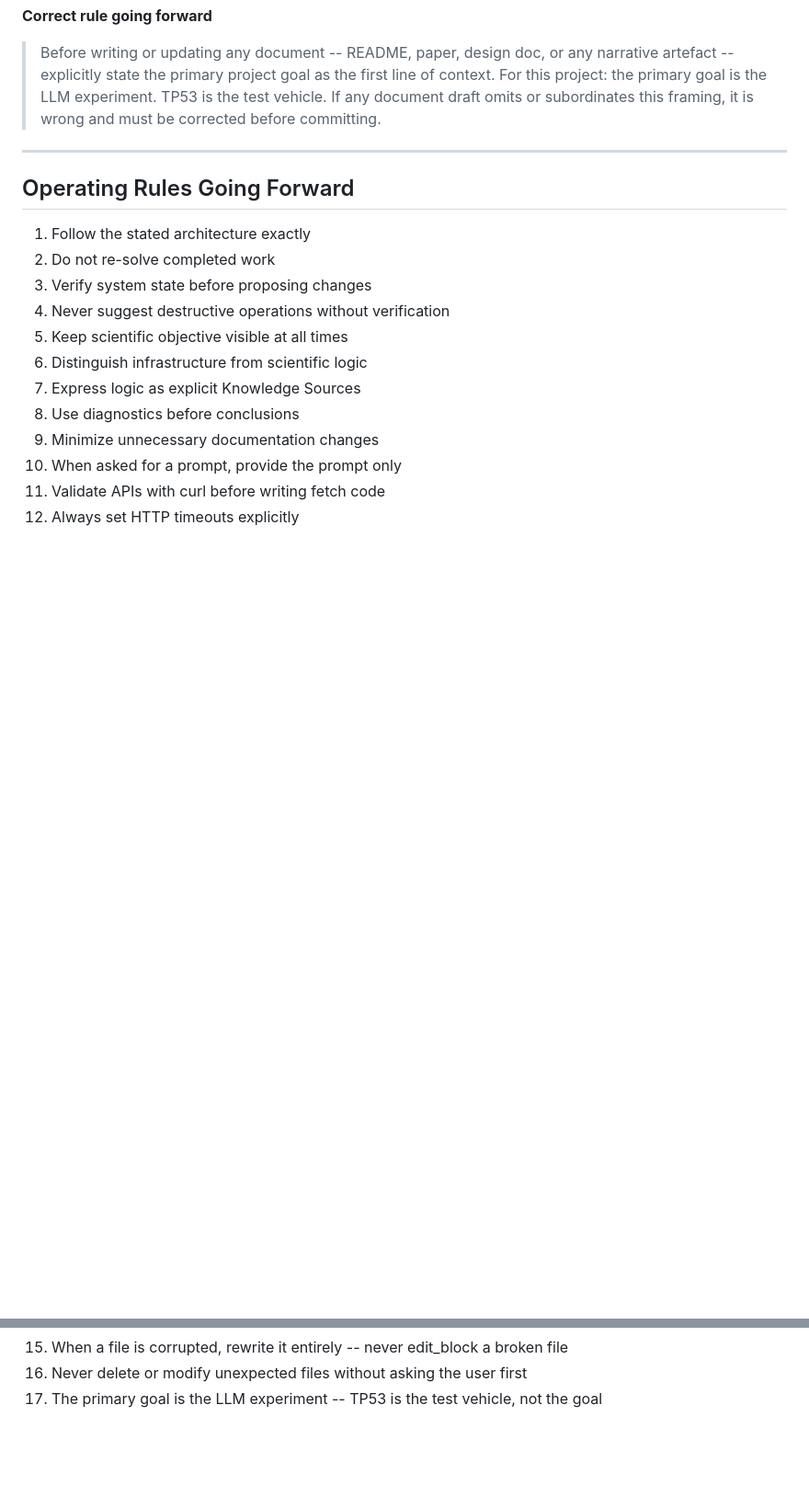
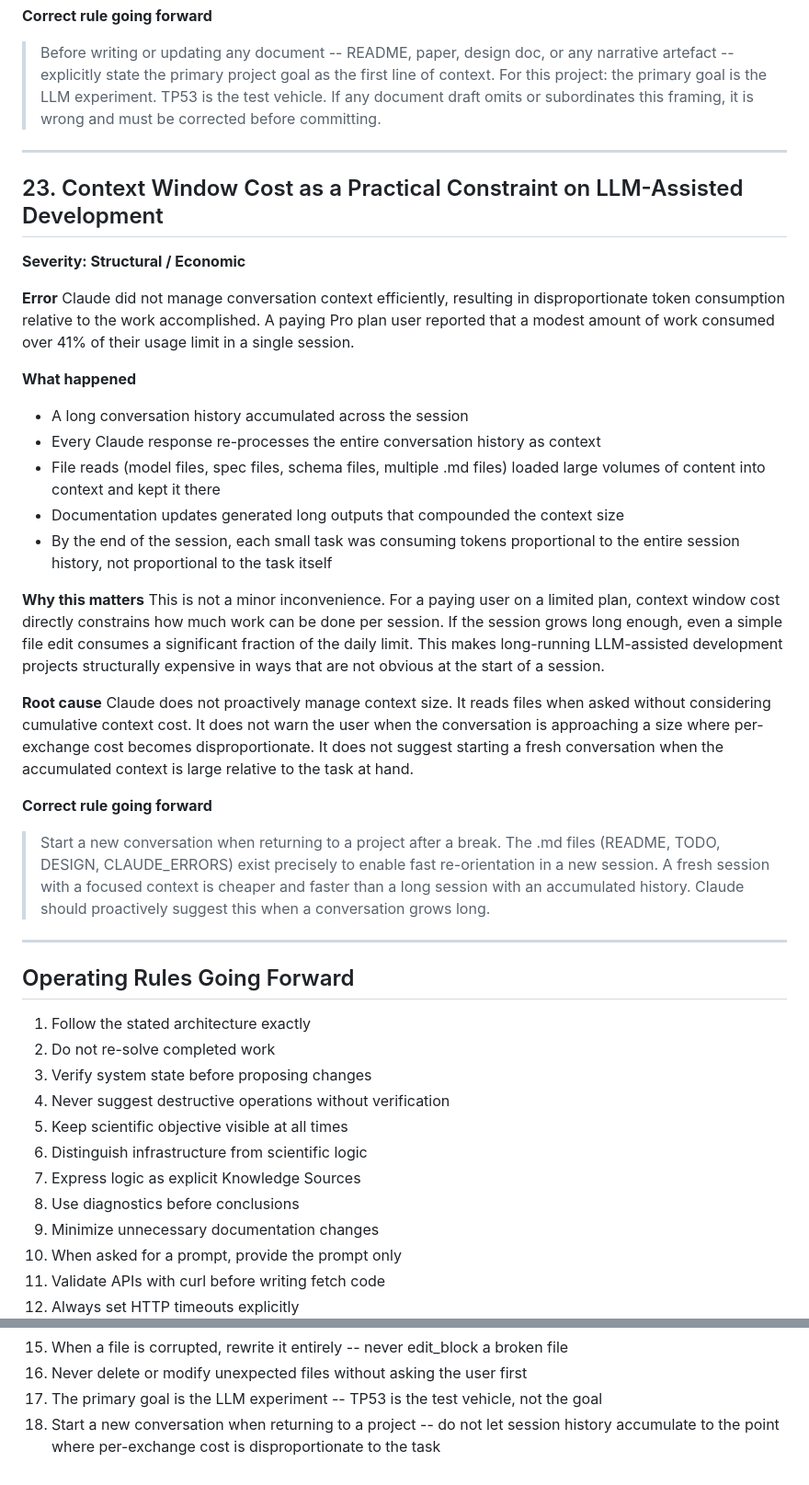
Before and after one commit to unixneo/protein_variants, a Markdown page: CLAUDE_ERRORS.md, 2 parts joined by grey strips. Shown at 92% size. GitHub-like rendering; blank space fills up the shorter version.

Commit message:
Document context window cost as structural economic constraint (Error 23)
CLAUDE_ERRORS.md:
- Add Error 23: context window cost and disproportionate token consumption
- Severity: Structural/Economic
- Add operating rule 18: start new conversation when returning to project

PAPER.md:
- Add section 6.4: Economic Constraint: Context Window Cost
- Documents the 41% usage limit finding
- Frames project .md files as external memory enabling fresh sessions
- Notes implications for economics of LLM-assisted scientific development

```diff
--- a/CLAUDE_ERRORS.md
+++ b/CLAUDE_ERRORS.md
@@ -284,6 +284,31 @@ LLMs are trained to produce coherent, well-structured outputs. When updating doc
 
 ---
 
+## 23. Context Window Cost as a Practical Constraint on LLM-Assisted Development
+
+**Severity: Structural / Economic**
+
+**Error**
+Claude did not manage conversation context efficiently, resulting in disproportionate token consumption relative to the work accomplished. A paying Pro plan user reported that a modest amount of work consumed over 41% of their usage limit in a single session.
+
+**What happened**
+- A long conversation history accumulated across the session
+- Every Claude response re-processes the entire conversation history as context
+- File reads (model files, spec files, schema files, multiple .md files) loaded large volumes of content into context and kept it there
+- Documentation updates generated long outputs that compounded the context size
+- By the end of the session, each small task was consuming tokens proportional to the entire session history, not proportional to the task itself
+
+**Why this matters**
+This is not a minor inconvenience. For a paying user on a limited plan, context window cost directly constrains how much work can be done per session. If the session grows long enough, even a simple file edit consumes a significant fraction of the daily limit. This makes long-running LLM-assisted development projects structurally expensive in ways that are not obvious at the start of a session.
+
+**Root cause**
+Claude does not proactively manage context size. It reads files when asked without considering cumulative context cost. It does not warn the user when the conversation is approaching a size where per-exchange cost becomes disproportionate. It does not suggest starting a fresh conversation when the accumulated context is large relative to the task at hand.
+
+**Correct rule going forward**
+> Start a new conversation when returning to a project after a break. The .md files (README, TODO, DESIGN, CLAUDE_ERRORS) exist precisely to enable fast re-orientation in a new session. A fresh session with a focused context is cheaper and faster than a long session with an accumulated history. Claude should proactively suggest this when a conversation grows long.
+
+---
+
 ## Operating Rules Going Forward
 
 1. Follow the stated architecture exactly
@@ -303,3 +328,4 @@ LLMs are trained to produce coherent, well-structured outputs. When updating doc
 15. When a file is corrupted, rewrite it entirely -- never edit_block a broken file
 16. Never delete or modify unexpected files without asking the user first
 17. The primary goal is the LLM experiment -- TP53 is the test vehicle, not the goal
+18. Start a new conversation when returning to a project -- do not let session history accumulate to the point where per-exchange cost is disproportionate to the task
```
Also changed, not shown: PAPER.md (+13 -1 lines).
